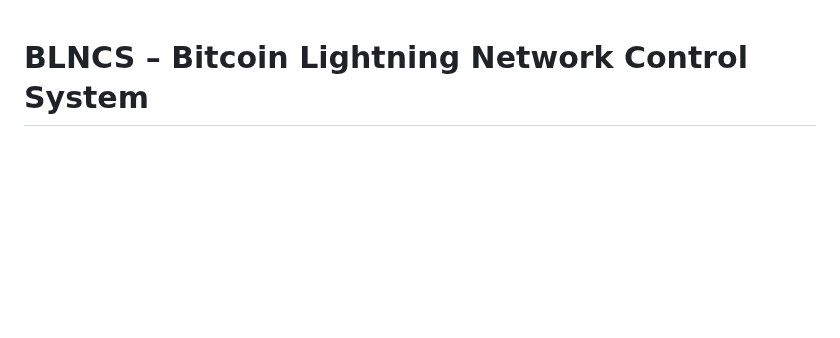
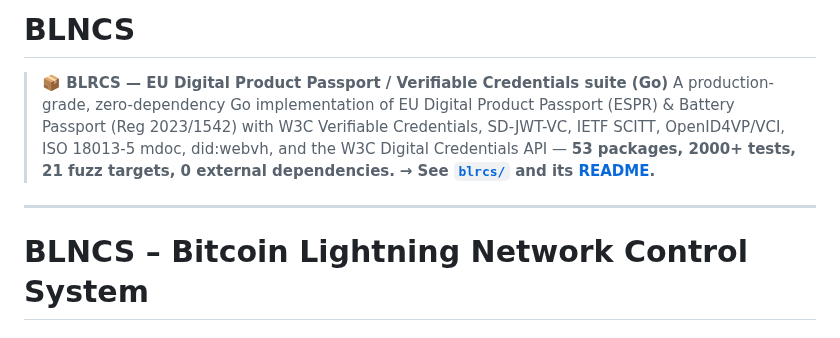
Before and after one commit to shizukutanaka/BLNCS, a Markdown page: README.md, the part around the change. Drawn GitHub-style; blank space fills up the shorter version.

Commit message:
docs(README): add discoverability pointer to the blrcs Go product
Adds a short banner at the top of the root README linking to blrcs/ — the
production-grade Go implementation of EU Digital Product Passport / Verifiable
Credentials standards developed on this branch. The existing legacy content is
untouched; this only makes the finished Go product discoverable from the repo
landing page ahead of publication.

Co-Authored-By: Claude Opus 4.8 <noreply@anthropic.com>
Claude-Session: https://claude.ai/code/session_01Wqro1c11kHdta47zUKUr2h

```diff
--- a/README.md
+++ b/README.md
@@ -1,3 +1,15 @@
+# BLNCS
+
+> **📦 BLRCS — EU Digital Product Passport / Verifiable Credentials suite (Go)**
+> A production-grade, zero-dependency Go implementation of EU Digital Product
+> Passport (ESPR) & Battery Passport (Reg 2023/1542) with W3C Verifiable
+> Credentials, SD-JWT-VC, IETF SCITT, OpenID4VP/VCI, ISO 18013-5 mdoc,
+> did:webvh, and the W3C Digital Credentials API — **53 packages, 2000+ tests,
+> 21 fuzz targets, 0 external dependencies.**
+> **→ See [`blrcs/`](./blrcs/) and its [README](./blrcs/README.md).**
+
+---
+
 # BLNCS – Bitcoin Lightning Network Control System
 
 ## ⚡ 最新アップデート / Latest Updates
```
